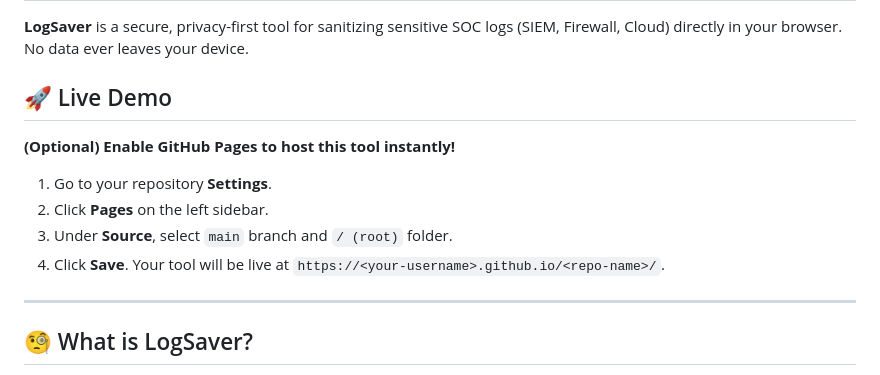
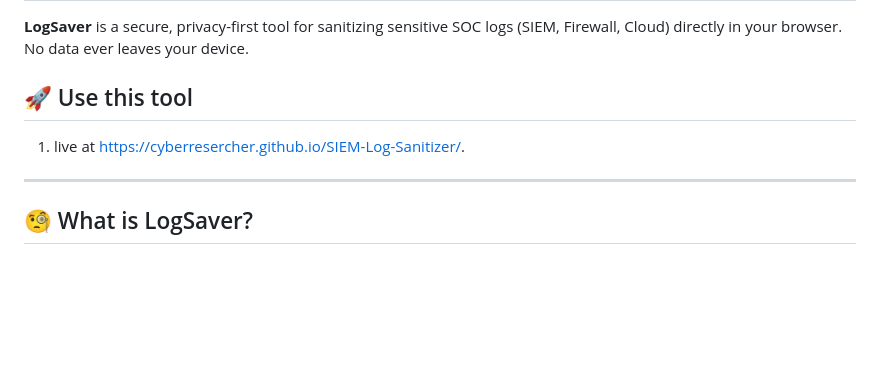
Before and after one commit to CyberResercher/SIEM-Log-Sanitizer, a Markdown page: README.md, the part around the change. GitHub-like rendering; blank space fills up the shorter version.

```diff
--- a/README.md
+++ b/README.md
@@ -2,12 +2,9 @@
 
 **LogSaver** is a secure, privacy-first tool for sanitizing sensitive SOC logs (SIEM, Firewall, Cloud) directly in your browser. No data ever leaves your device.
 
-## 🚀 Live Demo
-**(Optional) Enable GitHub Pages to host this tool instantly!**
-1.  Go to your repository **Settings**.
-2.  Click **Pages** on the left sidebar.
-3.  Under **Source**, select `main` branch and `/ (root)` folder.
-4.  Click **Save**. Your tool will be live at `https://<your-username>.github.io/<repo-name>/`.
+## 🚀 Use this tool
+
+1.   live at https://cyberresercher.github.io/SIEM-Log-Sanitizer/.
 
 ---
 
```
